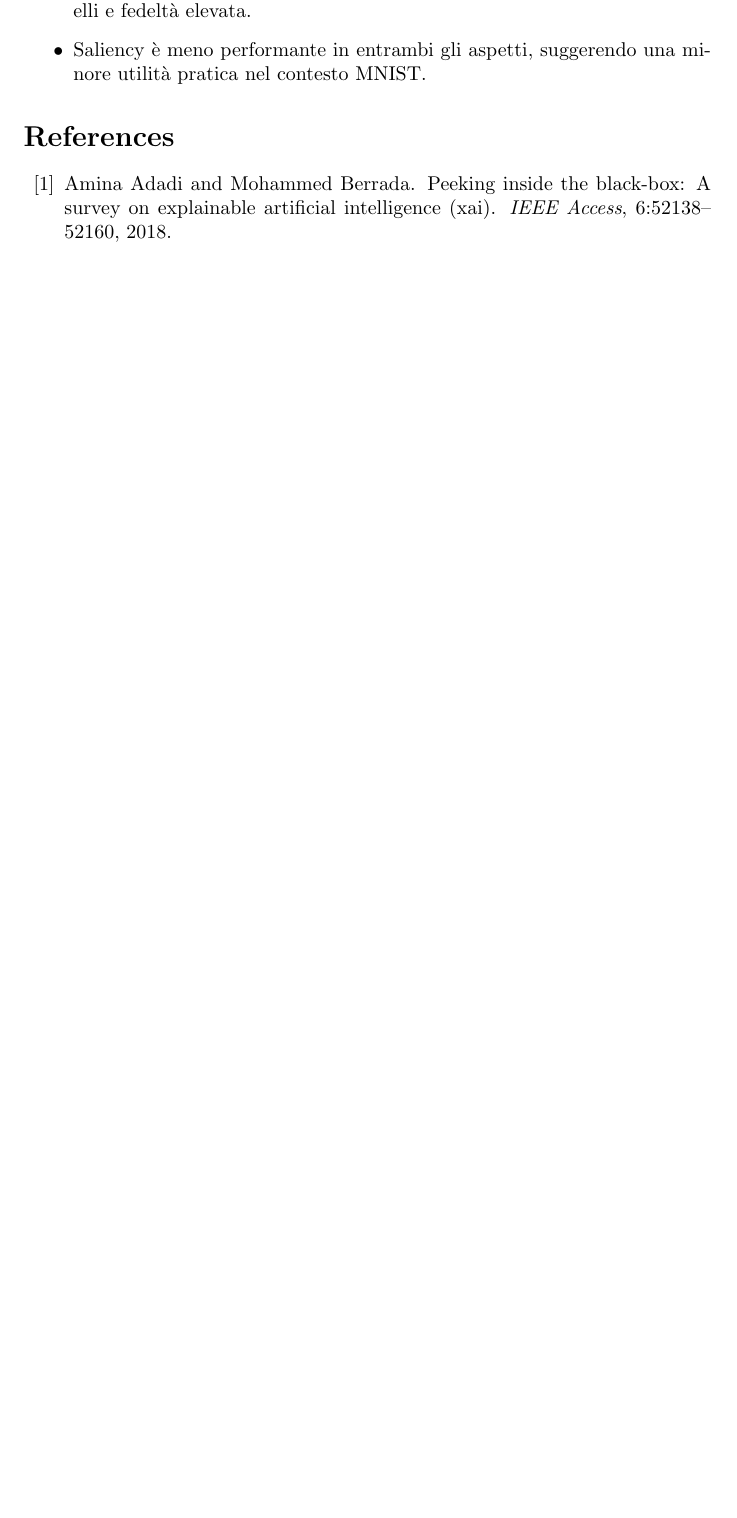
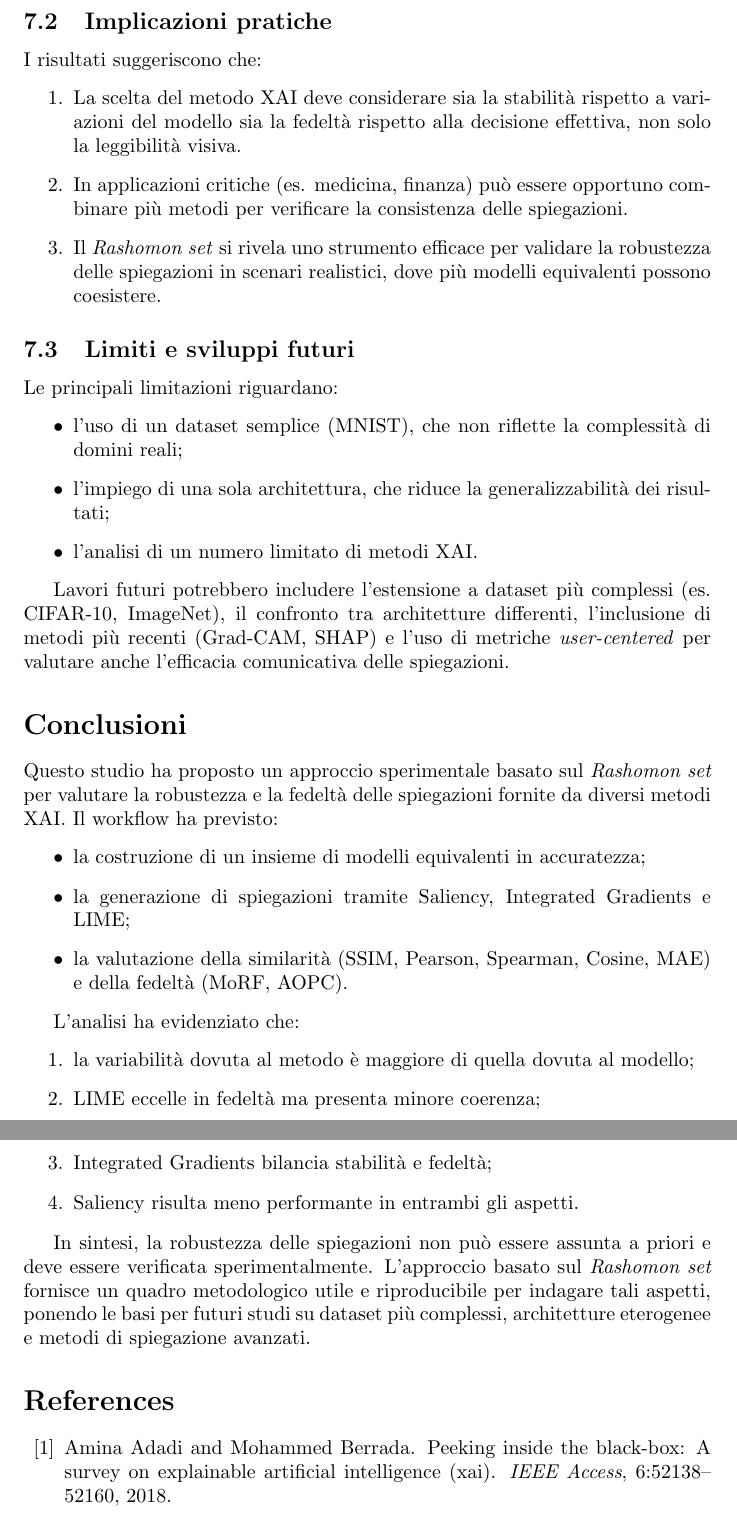
Before and after one commit to valentinapsc/rashomon_project, a LaTeX document (documentazione_codice/doc.tex): part of page 17 of 19 before the commit and two parts of pages 19 and 20 of 22 after it, the two joined at a grey line, cut at the place of the change, the shorter picture padded with empty space. Compiled offline with pdfLaTeX.

```diff
--- a/documentazione_codice/doc.tex
+++ b/documentazione_codice/doc.tex
@@ -746,4 +747,0 @@
-      \item Integrated Gradients offre un buon compromesso: alta coerenza tra modelli e
-            fedeltà elevata.
-      \item Saliency è meno performante in entrambi gli aspetti, suggerendo una minore
-            utilità pratica nel contesto MNIST.
@@ -751,3 +756,56 @@
+\subsection{Implicazioni pratiche}
+I risultati suggeriscono che:
+\begin{enumerate}
+      \item La scelta del metodo XAI deve considerare sia la stabilità rispetto a
+            variazioni del modello sia la fedeltà rispetto alla decisione effettiva, non
+            solo la leggibilità visiva.
+      \item In applicazioni critiche (es. medicina, finanza) può essere opportuno combinare
+            più metodi per verificare la consistenza delle spiegazioni.
+      \item Il \emph{Rashomon set} si rivela uno strumento efficace per validare la
+            robustezza delle spiegazioni in scenari realistici, dove più modelli
+            equivalenti possono coesistere.
+\end{enumerate}
+
+\subsection{Limiti e sviluppi futuri}
+Le principali limitazioni riguardano:
+\begin{itemize}
+      \item l’uso di un dataset semplice (MNIST), che non riflette la complessità di domini
+            reali;
+      \item l’impiego di una sola architettura, che riduce la generalizzabilità dei
+            risultati;
+      \item l’analisi di un numero limitato di metodi XAI.
+\end{itemize}
+
+Lavori futuri potrebbero includere l’estensione a dataset più complessi (es.
+CIFAR-10, ImageNet), il confronto tra architetture differenti, l’inclusione di
+metodi più recenti (Grad-CAM, SHAP) e l’uso di metriche \emph{user-centered}
+per valutare anche l’efficacia comunicativa delle spiegazioni.
+
+\section*{Conclusioni}
+
+Questo studio ha proposto un approccio sperimentale basato sul \emph{Rashomon
+      set} per valutare la robustezza e la fedeltà delle spiegazioni fornite da
+diversi metodi XAI. Il workflow ha previsto:
+\begin{itemize}
+      \item la costruzione di un insieme di modelli equivalenti in accuratezza;
+      \item la generazione di spiegazioni tramite Saliency, Integrated Gradients e LIME;
+      \item la valutazione della similarità (SSIM, Pearson, Spearman, Cosine, MAE) e della
+            fedeltà (MoRF, AOPC).
+\end{itemize}
+
+L’analisi ha evidenziato che:
+\begin{enumerate}
+      \item la variabilità dovuta al metodo è maggiore di quella dovuta al modello;
+      \item LIME eccelle in fedeltà ma presenta minore coerenza;
+      \item Integrated Gradients bilancia stabilità e fedeltà;
+      \item Saliency risulta meno performante in entrambi gli aspetti.
+\end{enumerate}
+
+In sintesi, la robustezza delle spiegazioni non può essere assunta a priori e
+deve essere verificata sperimentalmente. L’approccio basato sul \emph{Rashomon
+      set} fornisce un quadro metodologico utile e riproducibile per indagare tali
+aspetti, ponendo le basi per futuri studi su dataset più complessi,
+architetture eterogenee e metodi di spiegazione avanzati.
 
 \bibliographystyle{plainnat}
 \bibliography{references_base}
```
Also changed, not shown: documentazione_codice/references_base.bib (+9 -0 lines), documentazione_codice/doc.pdf, documentazione_codice/doc.tex (49 more changed lines).
